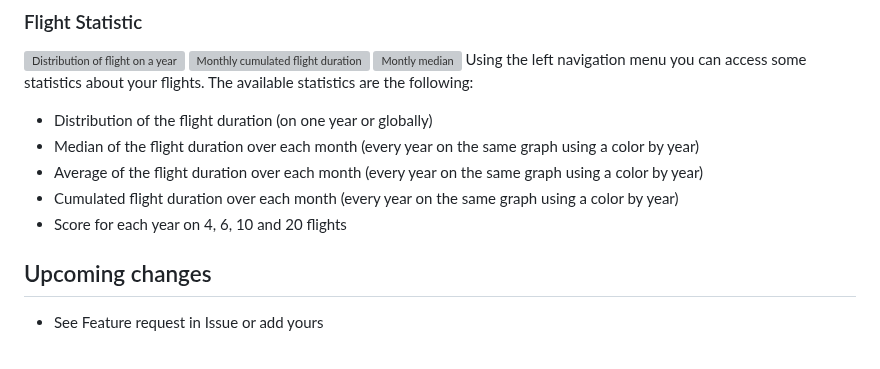
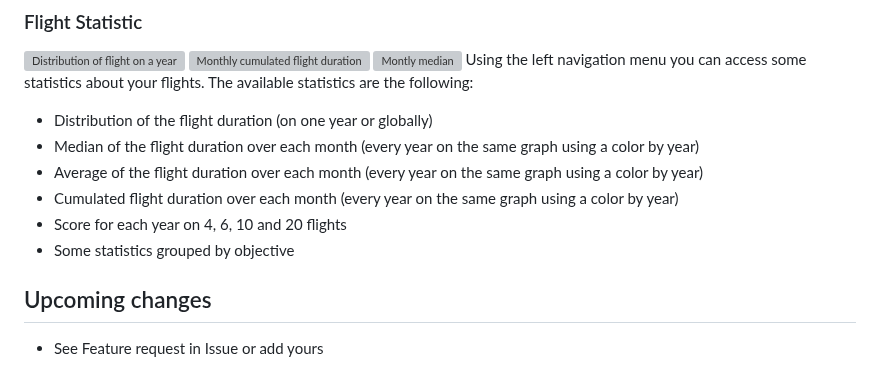
Before and after one commit to noar12/ParagliderFlightLog, a Markdown page: README.md, the part around the change. Drawn GitHub-style; grey boxes are pictures that could not be loaded.

Commit message:
update documentation

```diff
--- a/README.md
+++ b/README.md
@@ -165,6 +165,7 @@ Using the left navigation menu you can access some statistics about your flights
 * Average of the flight duration over each month (every year on the same graph using a color by year)
 * Cumulated flight duration over each month (every year on the same graph using a color by year)
 * Score for each year on 4, 6, 10 and 20 flights
+* Some statistics grouped by objective
 
 ## Upcoming changes
 * See Feature request in Issue or add yours
```
